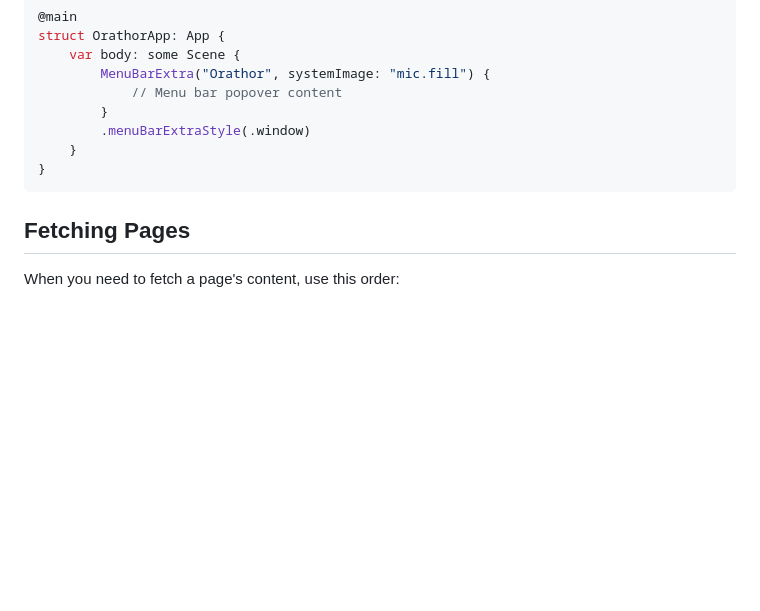
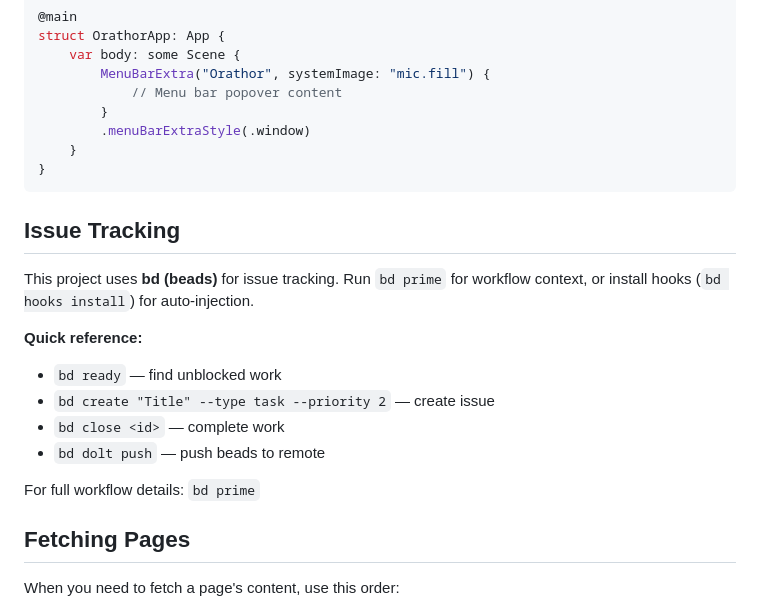
Before and after one commit to JustinyAhin/Orathor, a Markdown page: CLAUDE.md, the part around the change. Rendered like a GitHub page; blank space fills up the shorter version.

````diff
--- a/CLAUDE.md
+++ b/CLAUDE.md
@@ -191,6 +191,19 @@ struct OrathorApp: App {
 }
 ```
 
+## Issue Tracking
+
+This project uses **bd (beads)** for issue tracking.
+Run `bd prime` for workflow context, or install hooks (`bd hooks install`) for auto-injection.
+
+**Quick reference:**
+- `bd ready` — find unblocked work
+- `bd create "Title" --type task --priority 2` — create issue
+- `bd close <id>` — complete work
+- `bd dolt push` — push beads to remote
+
+For full workflow details: `bd prime`
+
 ## Fetching Pages
 
 When you need to fetch a page's content, use this order:
````
